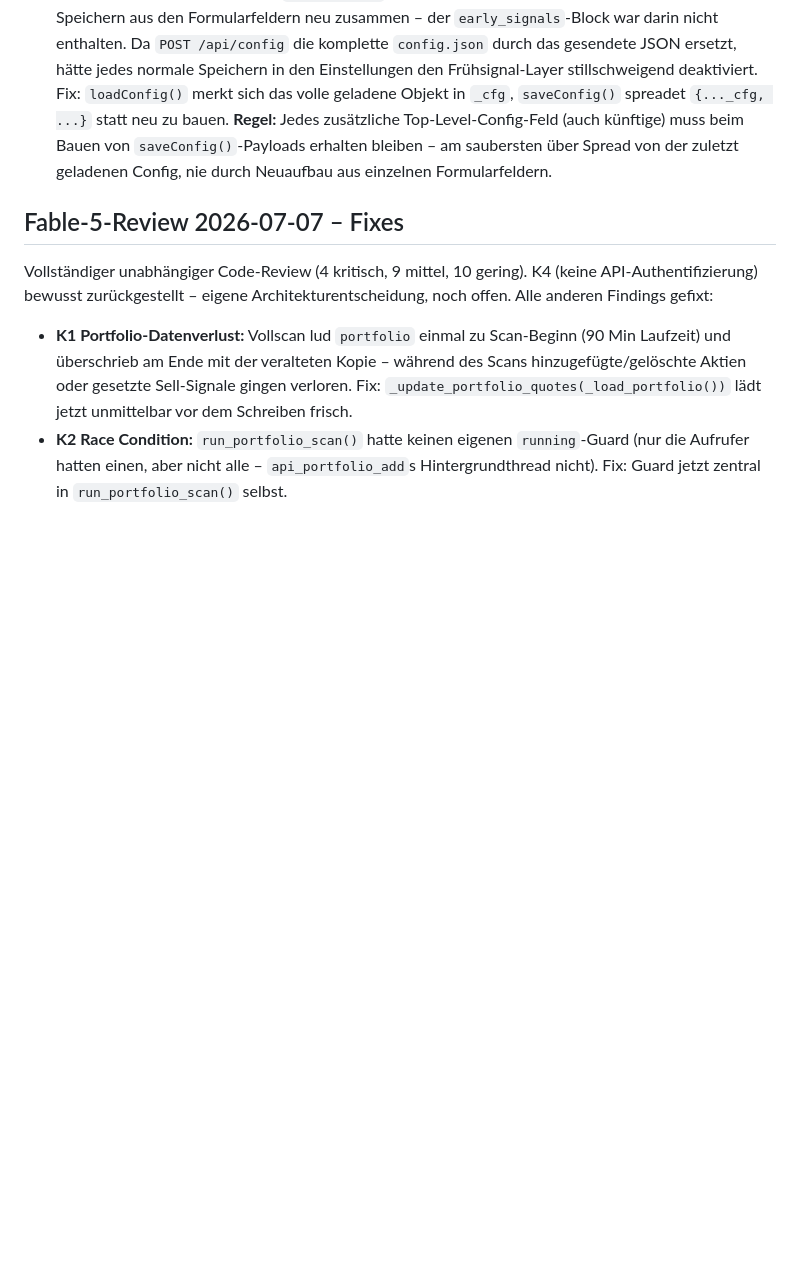
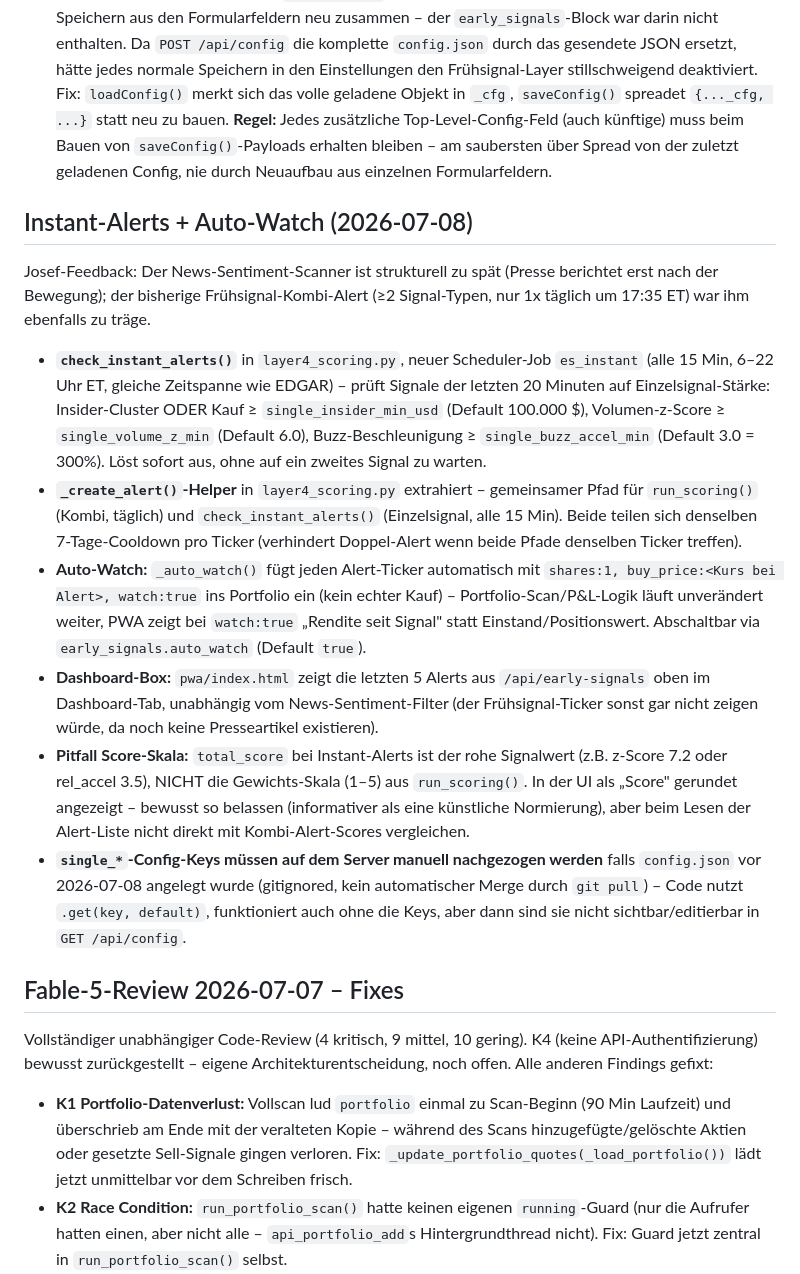
Before and after one commit to sEppofaz/Stock-Sentiment-Scanner, a Markdown page: CLAUDE.md, the part around the change. GitHub-like rendering; blank space fills up the shorter version.

Commit message:
CLAUDE.md: Instant-Alerts + Auto-Watch dokumentiert

```diff
--- a/CLAUDE.md
+++ b/CLAUDE.md
@@ -151,6 +151,17 @@ Zeitschätzung (Min verbleibend) nur während stufe1 wenn progress > 50 Ticker.
 - **Pitfall „Aktuell:"-Werte im Info-Sheet (2026-07-07):** Die `Aktuell: X`-Zeilen im „Einstellungen erklärt"-Abschnitt sind statischer Text in `index.html`, nicht aus `config.json` generiert. Bei jeder Änderung an Scan-Zeiten, Top-N, Filterwerten etc. driften sie stillschweigend auseinander (gefunden: Scan-Zeiten + Top N waren veraltet). Nach Config-Änderungen über die PWA-Einstellungen diese Texte manuell nachziehen, oder künftig serverseitig aus der Config rendern statt hardcoden.
 - **Kritischer Bugfix (2026-07-07):** `saveConfig()` im Frontend baute das Config-Objekt bei jedem Speichern aus den Formularfeldern neu zusammen – der `early_signals`-Block war darin nicht enthalten. Da `POST /api/config` die komplette `config.json` durch das gesendete JSON ersetzt, hätte jedes normale Speichern in den Einstellungen den Frühsignal-Layer stillschweigend deaktiviert. Fix: `loadConfig()` merkt sich das volle geladene Objekt in `_cfg`, `saveConfig()` spreadet `{..._cfg, ...}` statt neu zu bauen. **Regel:** Jedes zusätzliche Top-Level-Config-Feld (auch künftige) muss beim Bauen von `saveConfig()`-Payloads erhalten bleiben – am saubersten über Spread von der zuletzt geladenen Config, nie durch Neuaufbau aus einzelnen Formularfeldern.
 
+## Instant-Alerts + Auto-Watch (2026-07-08)
+
+Josef-Feedback: Der News-Sentiment-Scanner ist strukturell zu spät (Presse berichtet erst nach der Bewegung); der bisherige Frühsignal-Kombi-Alert (≥2 Signal-Typen, nur 1x täglich um 17:35 ET) war ihm ebenfalls zu träge.
+
+- **`check_instant_alerts()`** in `layer4_scoring.py`, neuer Scheduler-Job `es_instant` (alle 15 Min, 6–22 Uhr ET, gleiche Zeitspanne wie EDGAR) – prüft Signale der letzten 20 Minuten auf Einzelsignal-Stärke: Insider-Cluster ODER Kauf ≥ `single_insider_min_usd` (Default 100.000 $), Volumen-z-Score ≥ `single_volume_z_min` (Default 6.0), Buzz-Beschleunigung ≥ `single_buzz_accel_min` (Default 3.0 = 300%). Löst sofort aus, ohne auf ein zweites Signal zu warten.
+- **`_create_alert()`-Helper** in `layer4_scoring.py` extrahiert – gemeinsamer Pfad für `run_scoring()` (Kombi, täglich) und `check_instant_alerts()` (Einzelsignal, alle 15 Min). Beide teilen sich denselben 7-Tage-Cooldown pro Ticker (verhindert Doppel-Alert wenn beide Pfade denselben Ticker treffen).
+- **Auto-Watch:** `_auto_watch()` fügt jeden Alert-Ticker automatisch mit `shares:1, buy_price:<Kurs bei Alert>, watch:true` ins Portfolio ein (kein echter Kauf) – Portfolio-Scan/P&L-Logik läuft unverändert weiter, PWA zeigt bei `watch:true` „Rendite seit Signal" statt Einstand/Positionswert. Abschaltbar via `early_signals.auto_watch` (Default `true`).
+- **Dashboard-Box:** `pwa/index.html` zeigt die letzten 5 Alerts aus `/api/early-signals` oben im Dashboard-Tab, unabhängig vom News-Sentiment-Filter (der Frühsignal-Ticker sonst gar nicht zeigen würde, da noch keine Presseartikel existieren).
+- **Pitfall Score-Skala:** `total_score` bei Instant-Alerts ist der rohe Signalwert (z.B. z-Score 7.2 oder rel_accel 3.5), NICHT die Gewichts-Skala (1–5) aus `run_scoring()`. In der UI als „Score" gerundet angezeigt – bewusst so belassen (informativer als eine künstliche Normierung), aber beim Lesen der Alert-Liste nicht direkt mit Kombi-Alert-Scores vergleichen.
+- **`single_*`-Config-Keys müssen auf dem Server manuell nachgezogen werden** falls `config.json` vor 2026-07-08 angelegt wurde (gitignored, kein automatischer Merge durch `git pull`) – Code nutzt `.get(key, default)`, funktioniert auch ohne die Keys, aber dann sind sie nicht sichtbar/editierbar in `GET /api/config`.
+
 ## Fable-5-Review 2026-07-07 – Fixes
 
 Vollständiger unabhängiger Code-Review (4 kritisch, 9 mittel, 10 gering). K4 (keine API-Authentifizierung) bewusst zurückgestellt – eigene Architekturentscheidung, noch offen. Alle anderen Findings gefixt:
```
